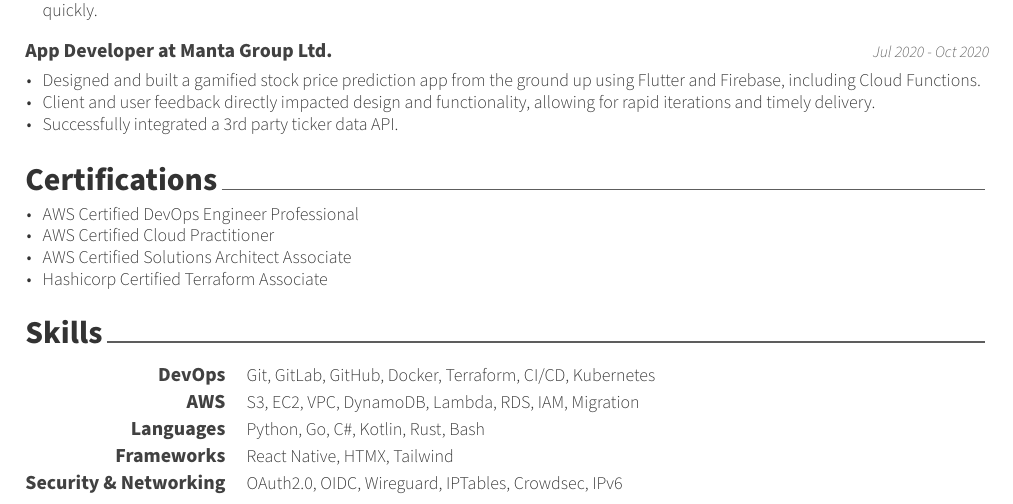
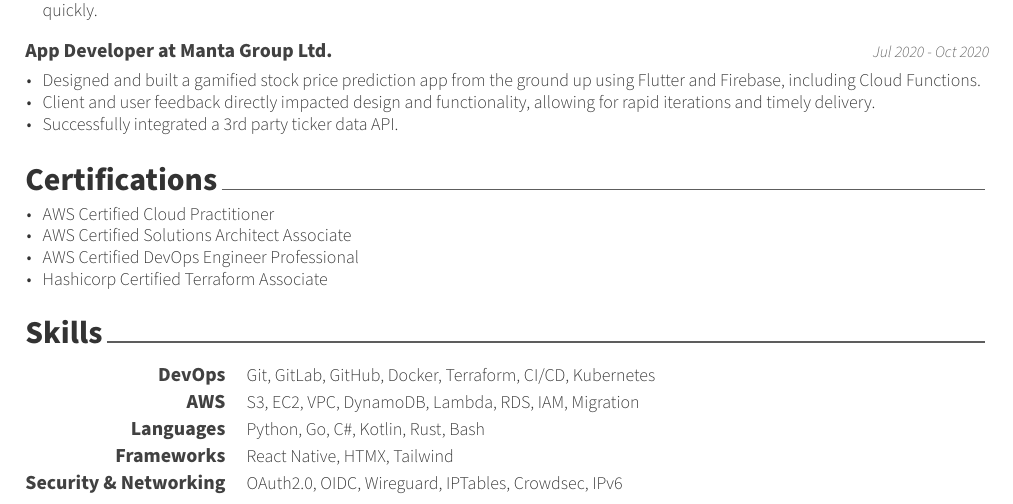
Before and after one commit to keval6b/cv, a LaTeX CV (keval-kapdee-cv.tex): part of page 1 of 2, cut so that both start at the same text. Compiled offline with XeLaTeX.

Commit message:
Update keval-kapdee-cv.tex

```diff
--- a/keval-kapdee-cv.tex
+++ b/keval-kapdee-cv.tex
@@ -81,9 +81,9 @@
     \cvsection{Certifications}\label{certs}
 
     \begin{cvitems}
-        \item AWS Certified DevOps Engineer Professional
         \item AWS Certified Cloud Practitioner
         \item AWS Certified Solutions Architect Associate
+        \item AWS Certified DevOps Engineer Professional
         \item Hashicorp Certified Terraform Associate
     \end{cvitems}
 
```
